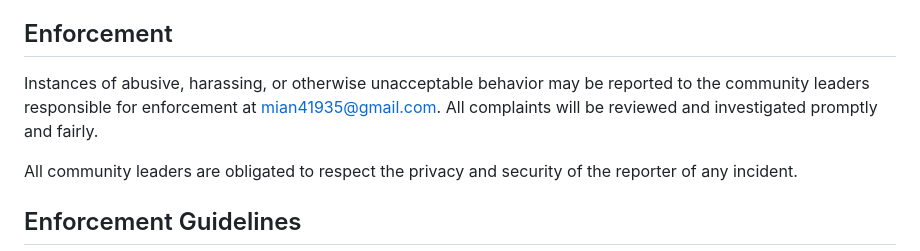
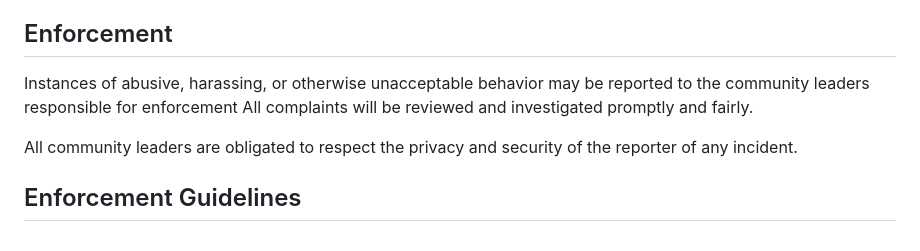
Before and after one commit to SoumyaEXE/gym-website, a Markdown page: CODE_OF_CONDUCT.md, the part around the change. Rendered like a GitHub page.

```diff
--- a/CODE_OF_CONDUCT.md
+++ b/CODE_OF_CONDUCT.md
@@ -59,8 +59,7 @@ representative at an online or offline event.
 ## Enforcement
 
 Instances of abusive, harassing, or otherwise unacceptable behavior may be
-reported to the community leaders responsible for enforcement at
-mian41935@gmail.com.
+reported to the community leaders responsible for enforcement
 All complaints will be reviewed and investigated promptly and fairly.
 
 All community leaders are obligated to respect the privacy and security of the
```
